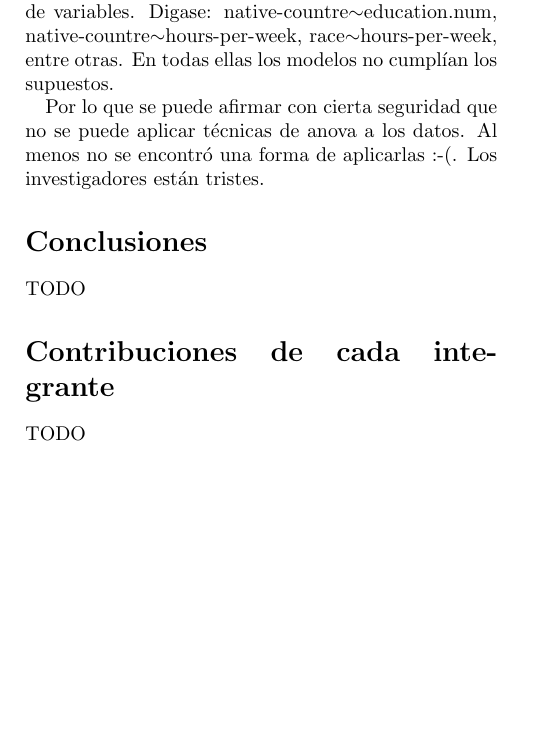
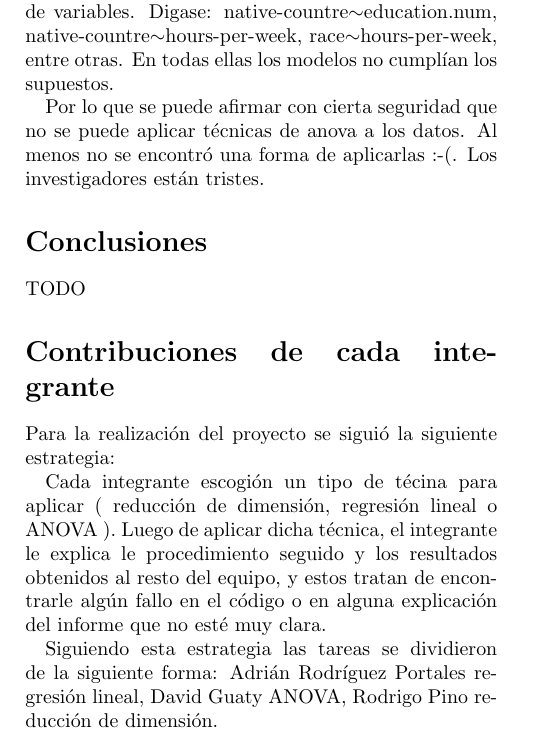
Before and after one commit to Gu4ty/stats-second-project, a LaTeX document (report/report.tex): part of page 5 of 5, cut so that both start at the same text, the shorter picture padded with empty space. Compiled offline with pdfLaTeX; the source files are stored in an older character set and shown here as Unicode.

Commit message:
Add introduction, objetives and contributions in report

```diff
--- a/report/report.tex
+++ b/report/report.tex
@@ -309,7 +308,13 @@ Otro caso de inter\'es es saber si existe diferencia significativa entre el prom
 TODO
 
 \section*{Contribuciones de cada integrante}
-TODO
 
+ Para la realizaci\'on del proyecto se sigui\'o la siguiente estrategia:
+
+ Cada integrante escogi\'on un tipo de t\'ecina para aplicar ( reducción de dimensión, regresión lineal o ANOVA ). Luego
+ de aplicar dicha t\'ecnica, el integrante le explica le procedimiento seguido y los resultados obtenidos al resto del equipo, y estos
+ tratan de encontrarle alg\'un fallo en el c\'odigo o en alguna explicaci\'on del informe que no est\'e muy clara.
+
+ Siguiendo esta estrategia las tareas se dividieron de la siguiente forma: Adri\'an Rodr\'iguez Portales regresión lineal, David Guaty ANOVA, Rodrigo Pino reducción de dimensión.
 
 \end{document}
```
Also changed, not shown: report/report.tex (9 more changed lines).
